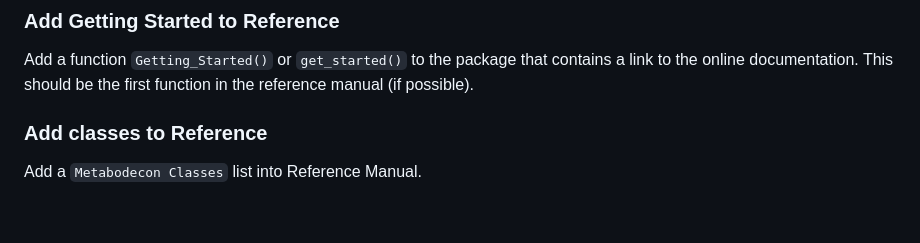
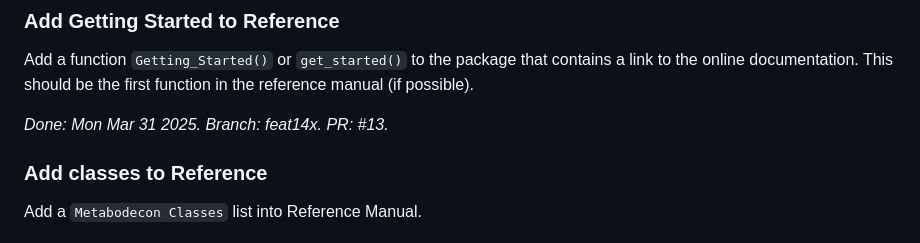
Before and after one commit to spang-lab/metabodecon, a Markdown page: TODOS.md, the part around one of its changes. Drawn GitHub-style; blank space fills up the shorter version.

```diff
--- a/TODOS.md
+++ b/TODOS.md
@@ -20,6 +20,8 @@ https://github.com/spang-lab/metabodecon/actions/runs/14069618152/job/3940048053
 ### Add Getting Started to Reference
 
 Add a function `Getting_Started()` or `get_started()` to the package that contains a link to the online documentation. This should be the first function in the reference manual (if possible).
+
+*Done: Mon Mar 31 2025. Branch: feat14x. PR: #13.*
 
 ### Add classes to Reference
 
```
Also changed, not shown: other parts of TODOS.md (+1 -1 lines).
